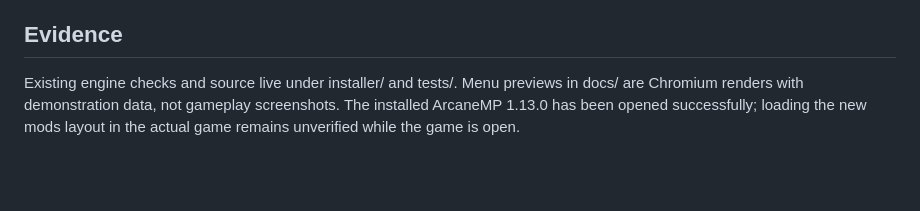
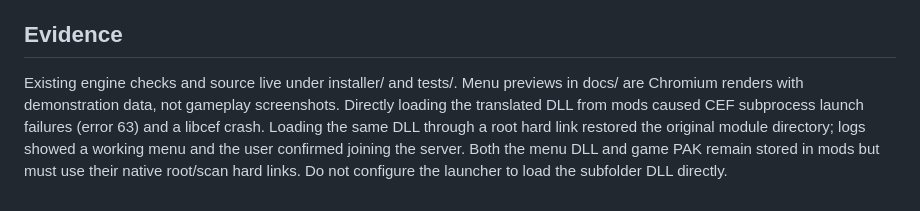
Before and after one commit to QUITFIL3/arcanemp-thai-menu, a Markdown page: PRODUCT.md, the part around the change. GitHub-like rendering; blank space fills up the shorter version.

```diff
--- a/PRODUCT.md
+++ b/PRODUCT.md
@@ -13,4 +13,4 @@ The user requested a new GUI with one ArcaneMP folder selection, then a choice o
 Keep official client DLLs, game executable, original PAKs, saves, and other mods intact. Reuse the existing patch engines, verified backups, mods/ArcaneThai storage, and native loader link. Do not silently launch or close games. Game text coverage is 40,520 / 56,112 entries, about 72%; there is no Thai voice pack.
 
 ## Evidence
-Existing engine checks and source live under installer/ and tests/. Menu previews in docs/ are Chromium renders with demonstration data, not gameplay screenshots. The installed ArcaneMP 1.13.0 has been opened successfully; loading the new mods layout in the actual game remains unverified while the game is open.
+Existing engine checks and source live under installer/ and tests/. Menu previews in docs/ are Chromium renders with demonstration data, not gameplay screenshots. Directly loading the translated DLL from mods caused CEF subprocess launch failures (error 63) and a libcef crash. Loading the same DLL through a root hard link restored the original module directory; logs showed a working menu and the user confirmed joining the server. Both the menu DLL and game PAK remain stored in mods but must use their native root/scan hard links. Do not configure the launcher to load the subfolder DLL directly.
```
Also changed, not shown: README.md (+13 -6 lines), docs/installer-gallery-preview.png, docs/installer-game-direct-preview.png, docs/installer-game-preview.png, docs/installer-preview.png, 10 other files.
